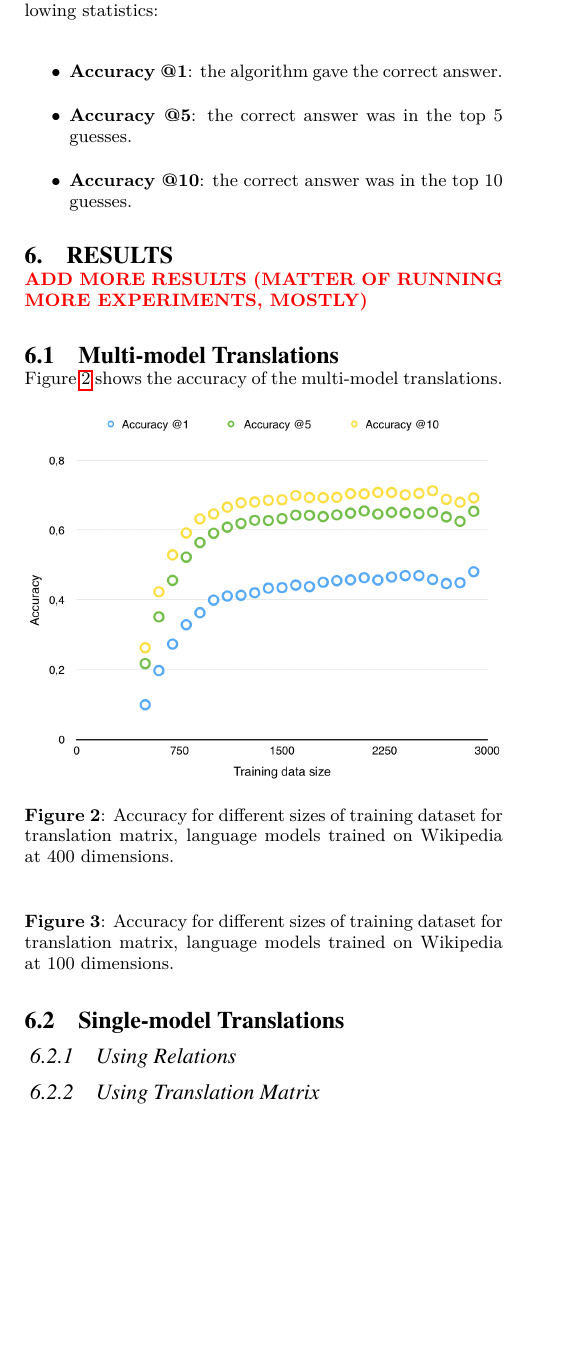
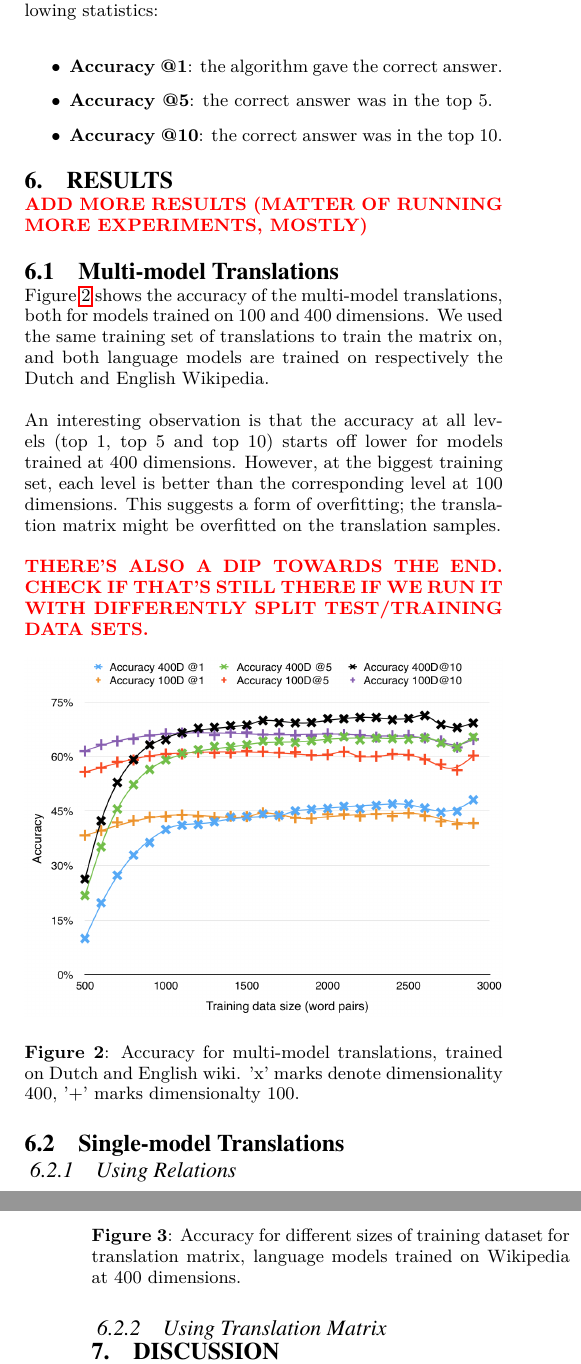
Before and after one commit to bcleenders/autoTranslate, a LaTeX paper (latex/paper/paper.tex, which reads latex/paper/05_experiments.tex, latex/paper/06_results.tex, latex/paper/07_discussion.tex): part of one column of page 3 of 4 before the commit and two parts of the columns of pages 3 and 4 of 4 after it, the two joined at a grey line, cut so that both start at the same text, the shorter picture padded with empty space. Compiled offline with pdfLaTeX.

Commit message:
Continued writing

```diff
--- a/latex/paper/05_experiments.tex
+++ b/latex/paper/05_experiments.tex
@@ -35,6 +35,6 @@ We tested each translation method in multiple configurations, most notably with
 The accuracy of the translation is measured in percentages how often the algorithm gave the expected answer. To account for answers that are almost correct, we keep the following statistics:
 \begin{itemize}
 	\item \textbf{Accuracy @1}: the algorithm gave the correct answer.
-	\item \textbf{Accuracy @5}: the correct answer was in the top 5 guesses.
-	\item \textbf{Accuracy @10}: the correct answer was in the top 10 guesses.
+	\item \textbf{Accuracy @5}: the correct answer was in the top 5.
+	\item \textbf{Accuracy @10}: the correct answer was in the top 10.
 \end{itemize}
--- a/latex/paper/06_results.tex
+++ b/latex/paper/06_results.tex
@@ -4,7 +4,18 @@
 \todo{Add more results (matter of running more experiments, mostly)}
 
 \subsection{Multi-model Translations}
-Figure~\ref{fig:accuracy_nlwiki400_enwiki400_lowercase} shows the accuracy of the multi-model translations.
+Figure~\ref{fig:accuracy_multi_model_wikis} shows the accuracy of the multi-model translations, both for models trained on 100 and 400 dimensions. We used the same training set of translations to train the matrix on, and both language models are trained on respectively the Dutch and English Wikipedia.
+
+An interesting observation is that the accuracy at all levels (top 1, top 5 and top 10) starts off lower for models trained at 400 dimensions. However, at the biggest training set, each level is better than the corresponding level at 100 dimensions. This suggests a form of overfitting; the translation matrix might be overfitted on the translation samples.
+
+\todo{There's also a dip towards the end. Check if that's still there if we run it with differently split test/training data sets.}
+
+\begin{figure}[ht!]
+  \centering \includegraphics[width=\linewidth]{images/accuracy_multi_model_wikis}
+  \caption{Accuracy for multi-model translations, trained on Dutch and English wiki. 'x' marks denote dimensionality 400, '+' marks dimensionalty 100.}
+  \label{fig:accuracy_multi_model_wikis}
+\end{figure}
+
 
 \begin{figure}[ht!]
   \centering \includegraphics[width=\linewidth]{images/accuracy_nlwiki400_enwiki400_lowercase}
@@ -12,12 +23,6 @@ Figure~\ref{fig:accuracy_nlwiki400_enwiki400_lowercase} shows the accuracy of th
   \label{fig:accuracy_nlwiki400_enwiki400_lowercase}
 \end{figure}
 
-\begin{figure}[ht!]
-  % \centering \includegraphics[width=\linewidth]{images/accuracy_nlwiki100_enwiki100_lowercase}
-  \caption{Accuracy for different sizes of training dataset for translation matrix, language models trained on Wikipedia at 100 dimensions.}
-  \label{fig:accuracy_nlwiki100_enwiki100_lowercase}
-\end{figure}
-
 \subsection{Single-model Translations}
 \subsubsection{Using Relations}
 
--- /dev/null
+++ b/latex/paper/07_discussion.tex
@@ -0,0 +1 @@
+\section{Discussion}
```
Also changed, not shown: latex/paper/08_conclusion.tex (added, +2 -0 lines), latex/paper/paper.tex (+2 -0 lines), latex/paper/references.bib (+6 -0 lines), latex/paper/images/accuracy_multi_model_wikis.png (added), latex/paper/paper.pdf, latex/paper/07_discussion.tex (8 more changed lines).
